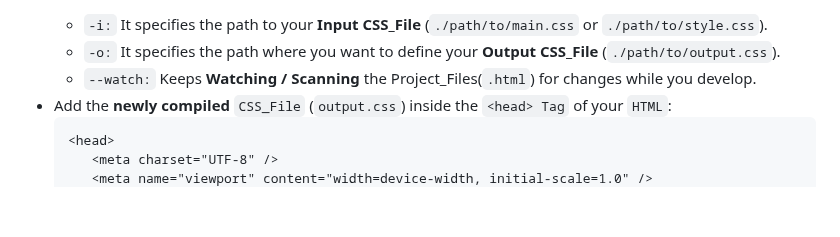
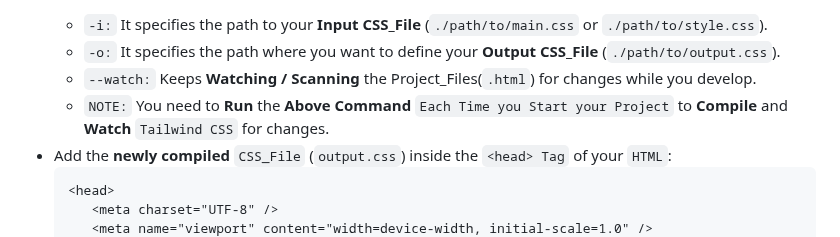
Before and after one commit to Yashvant-Chhapwale-Course-Work/Tailwind_CSS, a Markdown page: README.md, the part around the change. GitHub-like rendering; blank space fills up the shorter version.

````diff
--- a/README.md
+++ b/README.md
@@ -95,6 +95,7 @@ This **Repository** documents my my `Notes`, `Learnings`, and `UI_Project` as I
   - `-i:` It specifies the path to your **Input CSS_File** (`./path/to/main.css` or `./path/to/style.css`).
   - `-o:` It specifies the path where you want to define your **Output CSS_File** (`./path/to/output.css`).
   - `--watch:` Keeps **Watching / Scanning** the Project_Files(`.html`) for changes while you develop.
+  - `NOTE:` You need to **Run** the **Above Command** `Each Time you Start your Project` to **Compile** and **Watch** `Tailwind CSS` for changes.
 - Add the **newly compiled** `CSS_File` (`output.css`) inside the `<head> Tag` of your `HTML`:
   ```
   <head>
````
